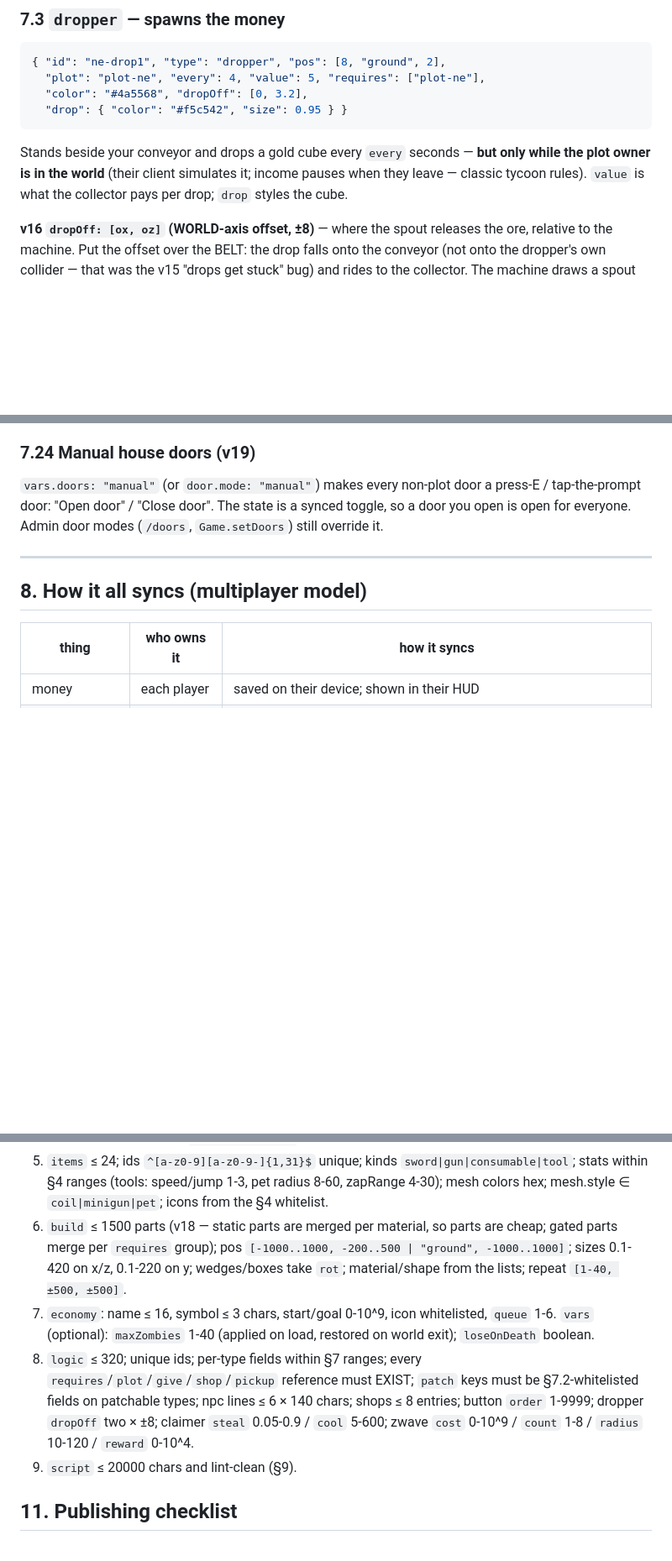
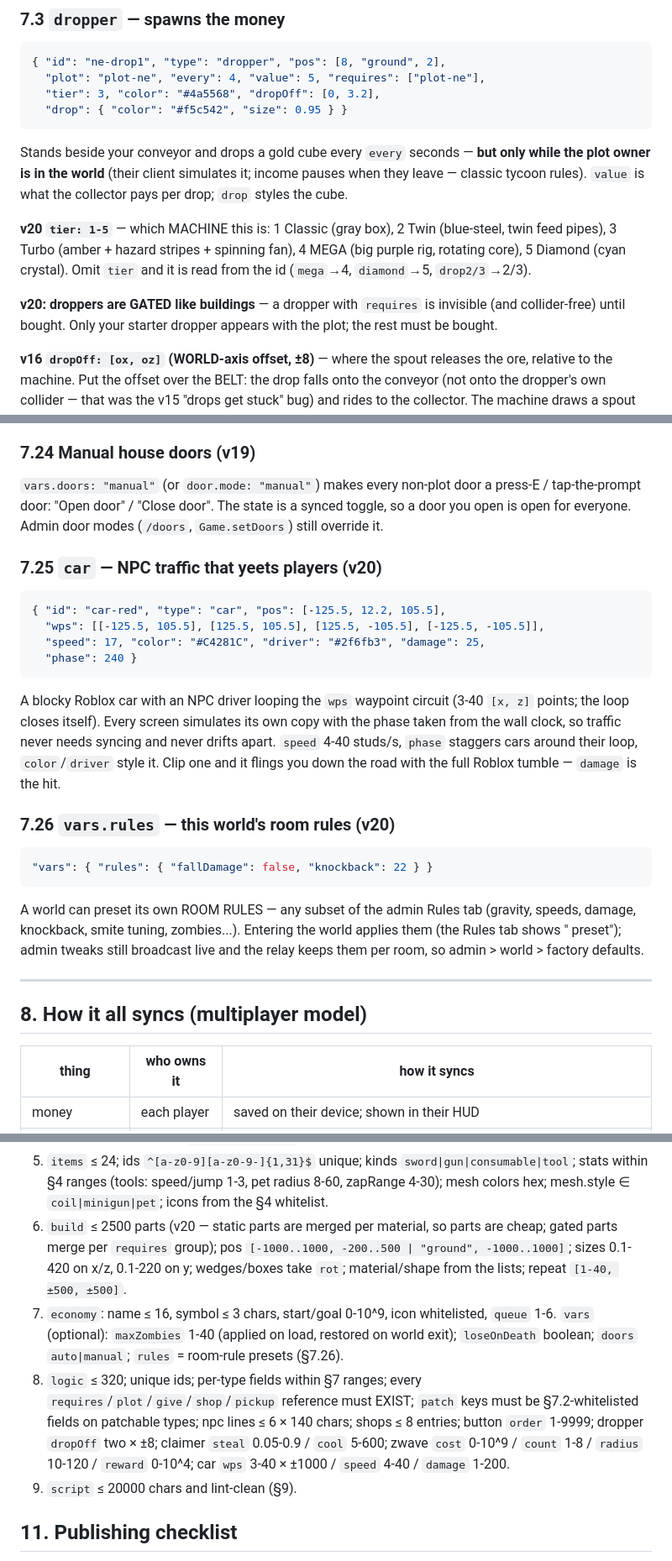
Before and after one commit to kadharriminecraft/robloxmultiplayer, a Markdown page: worlds/WORLDS-SPEC.md, 3 parts joined by grey strips. Shown at 84% size. Drawn GitHub-style; blank space fills up the shorter version.

````diff
--- a/worlds/WORLDS-SPEC.md
+++ b/worlds/WORLDS-SPEC.md
@@ -304,7 +304,7 @@ queued.
 ```json
 { "id": "ne-drop1", "type": "dropper", "pos": [8, "ground", 2],
   "plot": "plot-ne", "every": 4, "value": 5, "requires": ["plot-ne"],
-  "color": "#4a5568", "dropOff": [0, 3.2],
+  "tier": 3, "color": "#4a5568", "dropOff": [0, 3.2],
   "drop": { "color": "#f5c542", "size": 0.95 } }
 ```
 Stands beside your conveyor and drops a gold cube every `every`
@@ -312,6 +312,16 @@ seconds — **but only while the plot owner is in the world** (their
 client simulates it; income pauses when they leave — classic tycoon
 rules). `value` is what the collector pays per drop; `drop` styles
 the cube.
+
+**v20 `tier: 1-5`** — which MACHINE this is: 1 Classic (gray box),
+2 Twin (blue-steel, twin feed pipes), 3 Turbo (amber + hazard
+stripes + spinning fan), 4 MEGA (big purple rig, rotating core),
+5 Diamond (cyan crystal). Omit `tier` and it is read from the id
+(`mega`→4, `diamond`→5, `drop2/3`→2/3).
+
+**v20: droppers are GATED like buildings** — a dropper with
+`requires` is invisible (and collider-free) until bought. Only your
+starter dropper appears with the plot; the rest must be bought.
 
 **v16 `dropOff: [ox, oz]` (WORLD-axis offset, ±8)** — where the spout
 releases the ore, relative to the machine. Put the offset over the
@@ -535,6 +545,31 @@ door a press-E / tap-the-prompt door: "Open door" / "Close door". The
 state is a synced toggle, so a door you open is open for everyone.
 Admin door modes (`/doors`, `Game.setDoors`) still override it.
 
+### 7.25 `car` — NPC traffic that yeets players (v20)
+```json
+{ "id": "car-red", "type": "car", "pos": [-125.5, 12.2, 105.5],
+  "wps": [[-125.5, 105.5], [125.5, 105.5], [125.5, -105.5], [-125.5, -105.5]],
+  "speed": 17, "color": "#C4281C", "driver": "#2f6fb3", "damage": 25,
+  "phase": 240 }
+```
+A blocky Roblox car with an NPC driver looping the `wps` waypoint
+circuit (3-40 `[x, z]` points; the loop closes itself). Every screen
+simulates its own copy with the phase taken from the wall clock, so
+traffic never needs syncing and never drifts apart. `speed` 4-40
+studs/s, `phase` staggers cars around their loop, `color`/`driver`
+style it. Clip one and it flings you down the road with the full
+Roblox tumble — `damage` is the hit.
+
+### 7.26 `vars.rules` — this world's room rules (v20)
+```json
+"vars": { "rules": { "fallDamage": false, "knockback": 22 } }
+```
+A world can preset its own ROOM RULES — any subset of the admin
+Rules tab (gravity, speeds, damage, knockback, smite tuning,
+zombies...). Entering the world applies them (the Rules tab shows
+"<world> preset"); admin tweaks still broadcast live and the relay
+keeps them per room, so admin > world > factory defaults.
+
 ---
 
 ## 8. How it all syncs (multiplayer model)
@@ -656,19 +691,21 @@ Everything is checked on load; ANY failure = the world never appears
    `sword|gun|consumable|tool`; stats within §4 ranges (tools:
    speed/jump 1-3, pet radius 8-60, zapRange 4-30); mesh colors hex;
    mesh.style ∈ `coil|minigun|pet`; icons from the §4 whitelist.
-6. `build` ≤ 1500 parts (v18 — static parts are merged per material, so
+6. `build` ≤ 2500 parts (v20 — static parts are merged per material, so
    parts are cheap; gated parts merge per `requires` group); pos `[-1000..1000, -200..500 | "ground",
    -1000..1000]`; sizes 0.1-420 on x/z, 0.1-220 on y; wedges/boxes take `rot`; material/shape from the lists;
    repeat `[1-40, ±500, ±500]`.
 7. `economy`: name ≤ 16, symbol ≤ 3 chars, start/goal 0-10^9, icon
    whitelisted, `queue` 1-6. `vars` (optional): `maxZombies` 1-40
-   (applied on load, restored on world exit); `loseOnDeath` boolean.
+   (applied on load, restored on world exit); `loseOnDeath` boolean;
+   `doors` `auto|manual`; `rules` = room-rule presets (§7.26).
 8. `logic` ≤ 320; unique ids; per-type fields within §7 ranges; every
    `requires`/`plot`/`give`/`shop`/`pickup` reference must EXIST;
    `patch` keys must be §7.2-whitelisted fields on patchable types;
    npc lines ≤ 6 × 140 chars; shops ≤ 8 entries; button `order` 1-9999;
    dropper `dropOff` two × ±8; claimer `steal` 0.05-0.9 / `cool` 5-600;
-   zwave `cost` 0-10^9 / `count` 1-8 / `radius` 10-120 / `reward` 0-10^4.
+   zwave `cost` 0-10^9 / `count` 1-8 / `radius` 10-120 / `reward` 0-10^4;
+   car `wps` 3-40 × ±1000 / `speed` 4-40 / `damage` 1-200.
 9. `script` ≤ 20000 chars and lint-clean (§9).
 
 ## 11. Publishing checklist
````
Also changed, not shown: other parts of worlds/WORLDS-SPEC.md (+1 -1 lines).
